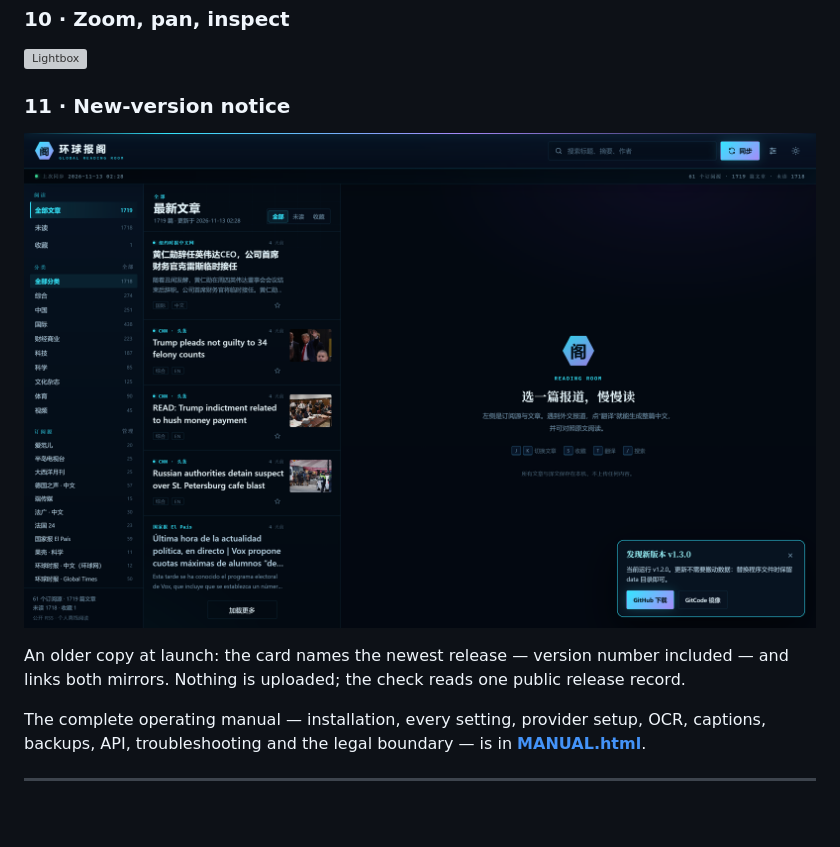
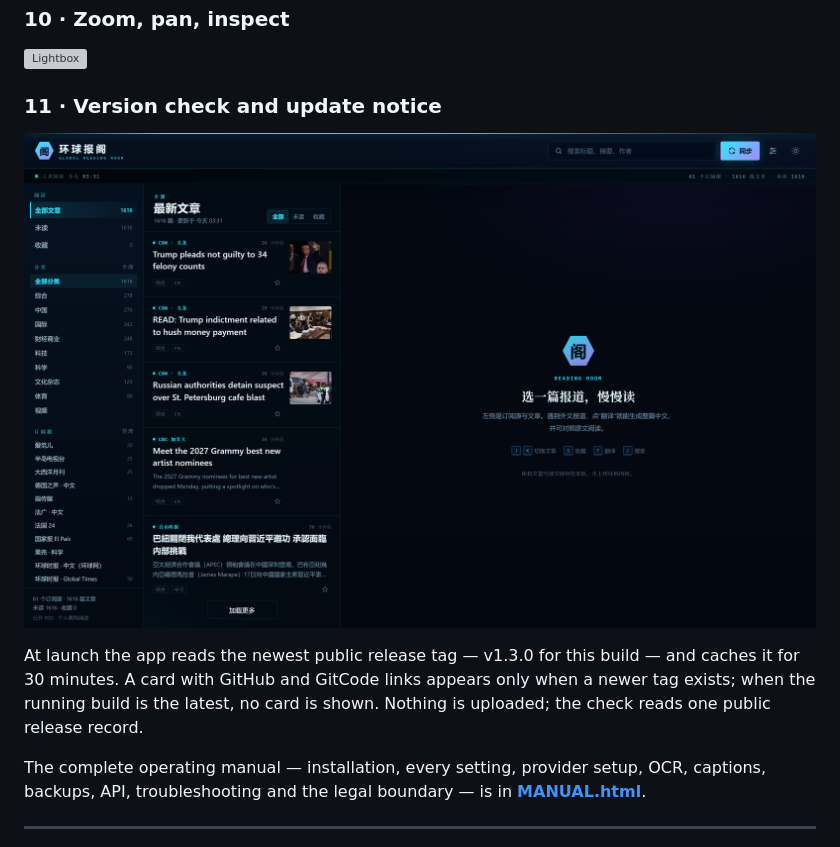
Before and after one commit to IAMMEZSH/global-reading-room, a Markdown page: README.md, the part around the change. Drawn GitHub-style; pictures changed too: docs/images/guide-11-update-check.png (added), docs/images/guide-11-update-notice.png (deleted); blank space fills up the shorter version; grey boxes are pictures that could not be loaded.

```diff
--- a/README.md
+++ b/README.md
@@ -95,10 +95,10 @@ Eleven full-resolution English plates explain the interface, the architecture, t
 ### 10 · Zoom, pan, inspect
 ![Lightbox](docs/images/guide-10-lightbox.png)
 
-### 11 · New-version notice
-![Update notice](docs/images/guide-11-update-notice.png)
+### 11 · Version check and update notice
+![Running build v1.3.0 checking the newest public release](docs/images/guide-11-update-check.png)
 
-An older copy at launch: the card names the newest release — version number included — and links both mirrors. Nothing is uploaded; the check reads one public release record.
+At launch the app reads the newest public release tag — v1.3.0 for this build — and caches it for 30 minutes. A card with GitHub and GitCode links appears only when a newer tag exists; when the running build is the latest, no card is shown. Nothing is uploaded; the check reads one public release record.
 
 The complete operating manual — installation, every setting, provider setup, OCR, captions, backups, API, troubleshooting and the legal boundary — is in **[MANUAL.html](MANUAL.html)**.
 
```
Also changed, not shown: 2 other files.
